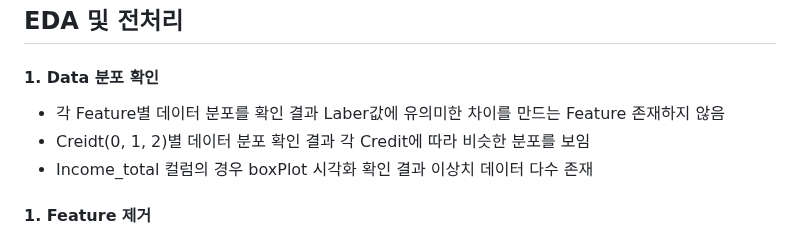
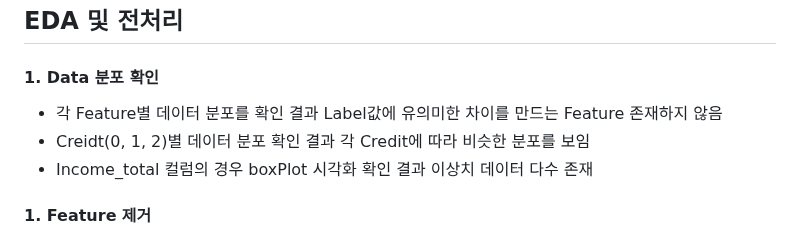
Before and after one commit to LIMEMONI/Portfolio, a Markdown page: Classifying Credit Card Users/README.md, the part around the change. Drawn GitHub-style.

```diff
--- a/Classifying Credit Card Users/README.md
+++ b/Classifying Credit Card Users/README.md
@@ -12,7 +12,7 @@
 - 카드 대금 연체 집단의 정보를 통해 연체 정도를 예측할 수 있는 알고리즘을 개발하고 건전한 금융시장 유지에 도움이 되는 인사이트를 제공한다.
 ## EDA 및 전처리
 #### 1. Data 분포 확인
-- 각 Feature별 데이터 분포를 확인 결과 Laber값에 유의미한 차이를 만드는 Feature 존재하지 않음
+- 각 Feature별 데이터 분포를 확인 결과 Label값에 유의미한 차이를 만드는 Feature 존재하지 않음
 - Creidt(0, 1, 2)별 데이터 분포 확인 결과 각 Credit에 따라 비슷한 분포를 보임
 - Income_total 컬럼의 경우 boxPlot 시각화 확인 결과 이상치 데이터 다수 존재
 #### 1. Feature 제거
```
